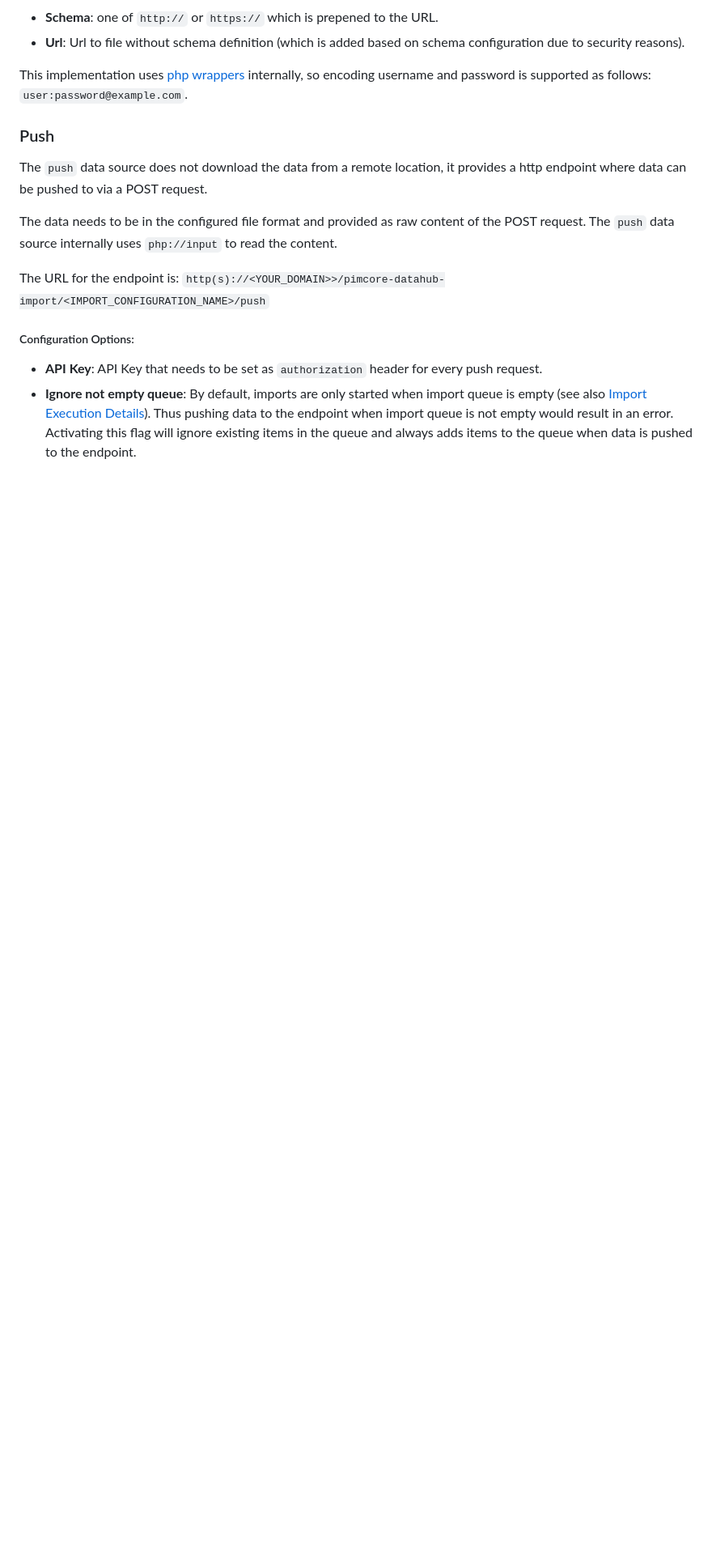
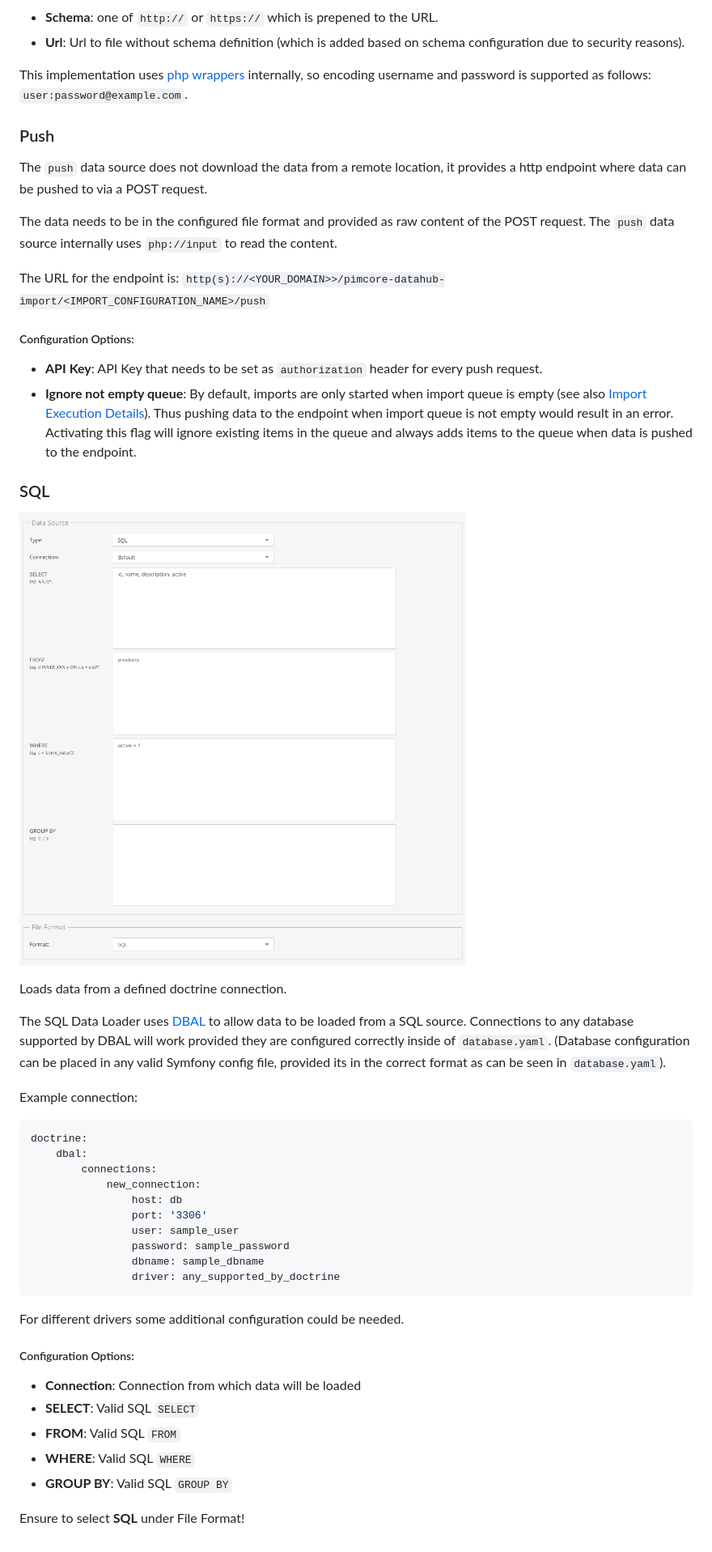
Before and after one commit to pimcore/data-importer, a Markdown page: doc/03_Configuration/01_Data_Sources.md, the part around the change. Shown at 81% size. GitHub-like rendering; pictures changed too: doc/img/datasource_sql.png (added); blank space fills up the shorter version.

````diff
--- a/doc/03_Configuration/01_Data_Sources.md
+++ b/doc/03_Configuration/01_Data_Sources.md
@@ -52,3 +52,42 @@ The URL for the endpoint is: `http(s)://<YOUR_DOMAIN>>/pimcore-datahub-import/<I
 (see also [Import Execution Details](../04_Import_Execution_Details.md)). Thus pushing data to the
 endpoint when import queue is not empty would result in an error. Activating this flag will ignore
 existing items in the queue and always adds items to the queue when data is pushed to the endpoint.
+
+
+### SQL
+
+<div class="image-as-lightbox"></div>
+
+![Data Source SQL](../img/datasource_sql.png)
+
+Loads data from a defined doctrine connection.
+
+The SQL Data Loader uses [DBAL](https://www.doctrine-project.org/projects/dbal.html) to allow data to be
+loaded from a SQL source. Connections to any database supported by DBAL will work provided they are
+configured correctly inside of `database.yaml`. (Database configuration can be placed in any valid
+Symfony config file, provided its in the correct format as can be seen in `database.yaml`).
+
+Example connection:
+```yaml
+doctrine:
+    dbal:
+        connections:
+            new_connection:
+                host: db
+                port: '3306'
+                user: sample_user
+                password: sample_password
+                dbname: sample_dbname
+                driver: any_supported_by_doctrine
+```
+
+For different drivers some additional configuration could be needed.
+
+##### Configuration Options:
+- **Connection**: Connection from which data will be loaded
+- **SELECT**: Valid SQL `SELECT`
+- **FROM**: Valid SQL `FROM`
+- **WHERE**: Valid SQL `WHERE`
+- **GROUP BY**: Valid SQL `GROUP BY`
+
+Ensure to select **SQL** under File Format!
````
